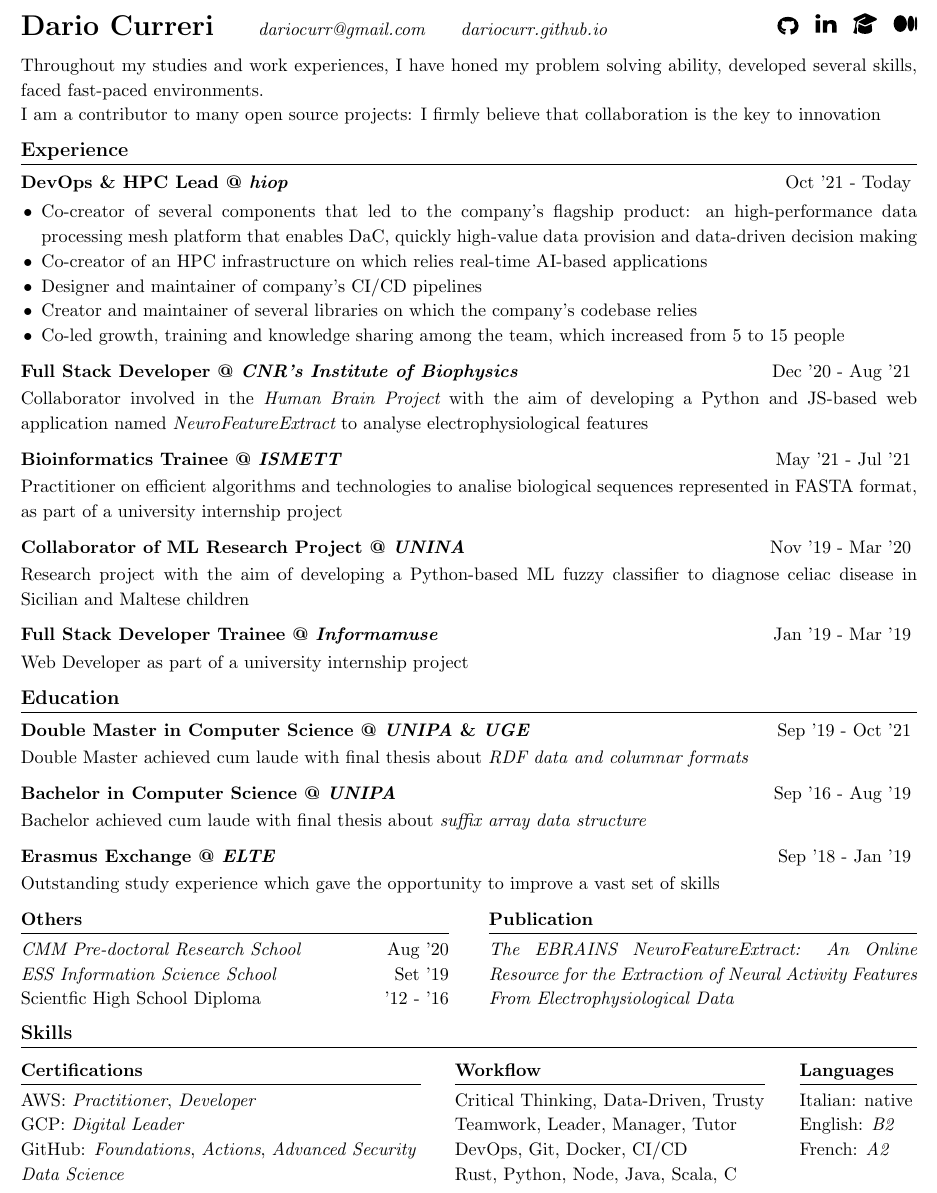
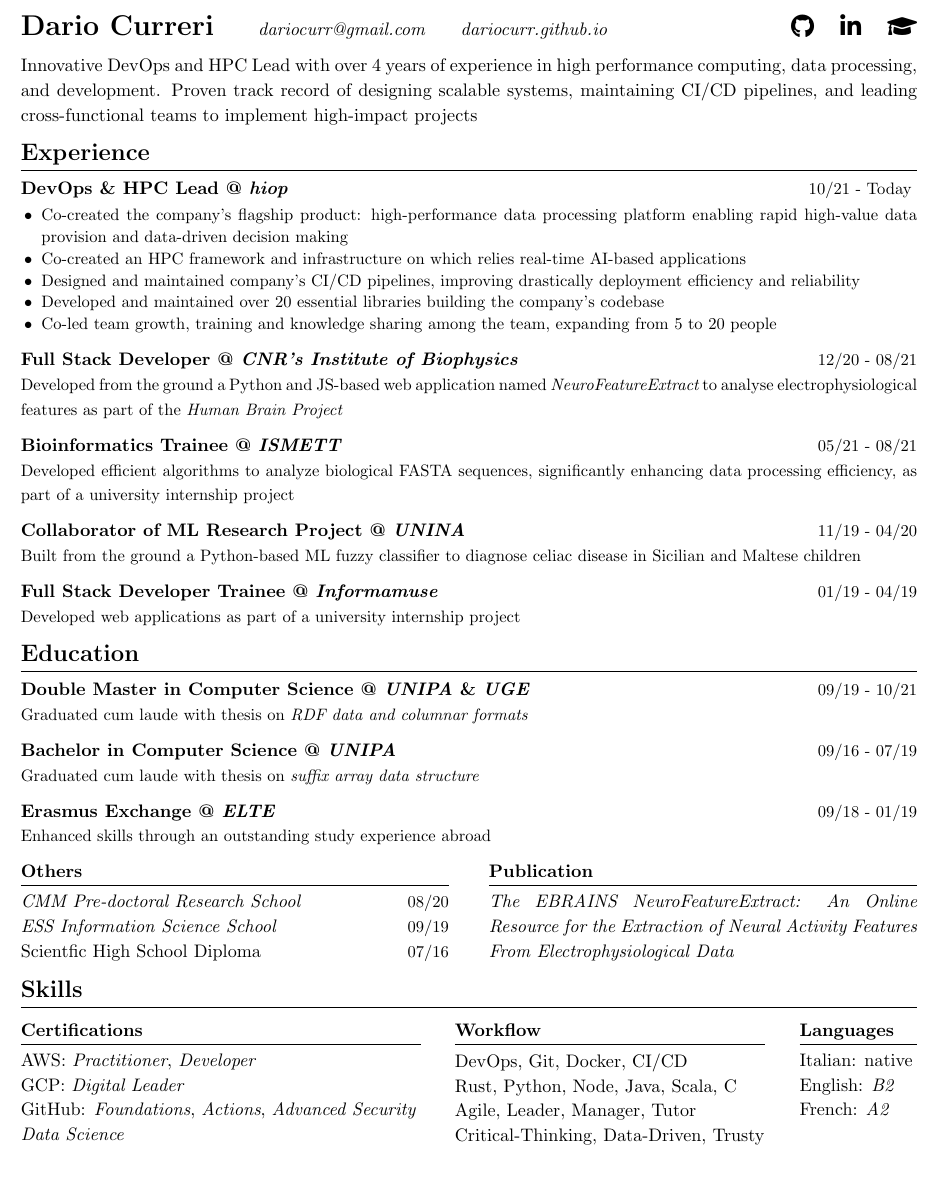
Before and after one commit to dariocurr/resume, a LaTeX CV (resume.tex): part of the page, cut so that both start at the same text, the shorter picture padded with empty space. Compiled offline with pdfLaTeX.

Commit message:
fix: update dates

```diff
--- a/resume.tex
+++ b/resume.tex
@@ -3,6 +3,9 @@
 
 % set document margins
 \usepackage[left=0.5 in,top=0.4in,right=0.5in,bottom=0.4in]{geometry}
+
+% add fontawesome icon
+\usepackage{fontawesome5}
 
 % remove list style
 \usepackage{enumitem}
@@ -11,7 +14,6 @@
 \usepackage{hyperref}
 \hypersetup{
     colorlinks=true,
-    urlcolor=black,
     pdfborderstyle={/S/U/W 1}
 }
 
@@ -51,104 +53,95 @@
       \hspace{0.5cm}
       \href{https://dariocurr.github.io/}{dariocurr.github.io}
       \hfill
-      \href{https://github.com/dariocurr/}{\includesvg[width=0.45cm,height=0.4cm]{./assets/img/github.svg}}
-      \hspace{0.1cm}
-      \href{https://www.linkedin.com/in/dariocurr}{\includesvg[width=0.45cm,height=0.45cm]{./assets/img/linkedin.svg}}
-      \hspace{0.1cm}
-      \href{https://scholar.google.it/citations?user=DhJKkeMAAAAJ}{\includesvg[width=0.5cm,height=0.5cm]{./assets/img/graduation_cap.svg}}
-      \hspace{0.1cm}
-      \href{https://dariocurr.medium.com/}{\includesvg[width=0.5cm,height=0.5cm]{./assets/img/medium.svg}}
+      \href{https://github.com/dariocurr/}{\Large{\faGithub}}
+      \hspace{0.3cm}
+      \href{https://www.linkedin.com/in/dariocurr}{\Large{\faLinkedinIn}}
+      \hspace{0.3cm}
+      \href{https://scholar.google.it/citations?user=DhJKkeMAAAAJ}{\Large{\faGraduationCap}}
 
-      Throughout my studies and work experiences, I have honed my problem solving ability, developed several skills, faced fast-paced environments.\\
-      I am a contributor to many open source projects: I firmly believe that collaboration is the key to innovation
+      Innovative DevOps and HPC Lead with over 4 years of experience in high performance computing, data processing, and development.
+      Proven track record of designing scalable systems, maintaining CI/CD pipelines, and leading cross-functional teams to implement high-impact projects
 
-            {\large \textbf{Experience} \strut}
+            {\Large \textbf{Experience} \strut}
 
       \hrule
       \begin{itemize}[label={}, leftmargin=0pt]
             \begin{item}
                   \textbf{DevOps \& HPC Lead @ \href{https://hiop.io/}{hiop}}
                   \hfill
-                  Oct '21 - Today
+                  \small{10/21 - Today}
                   \vspace{-0.15cm}
                   \begin{itemize}[label={$\bullet$}, leftmargin=12.5pt, noitemsep]
                         \begin{item}
-                              Co-creator of several components that led to the company's flagship product: an high-performance data processing mesh platform that enables DaC, quickly high-value data provision and data-driven decision making
+                              Co-created the company's flagship product: high-performance data processing platform enabling rapid high-value data provision and data-driven decision making
                         \end{item}
                         \begin{item}
-                              Co-creator of an HPC infrastructure on which relies real-time AI-based applications
+                              Co-created an HPC framework and infrastructure on which relies real-time AI-based applications
                         \end{item}
                         \begin{item}
-                              Designer and maintainer of company's CI/CD pipelines
+                              Designed and maintained company's CI/CD pipelines, improving drastically deployment efficiency and reliability
                         \end{item}
                         \begin{item}
-                              Creator and maintainer of several libraries on which the company's codebase relies
+                              Developed and maintained over 20 essential libraries building the company's codebase
                         \end{item}
                         \begin{item}
-                              Co-led growth, training and knowledge sharing among the team, which increased from 5 to 15 people
+                              Co-led team growth, training and knowledge sharing among the team, expanding from 5 to 20 people
                         \end{item}
                   \end{itemize}
             \end{item}
             \begin{item}
                   \textbf{Full Stack Developer @ \href{https://www.ibf.cnr.it}{CNR’s Institute of Biophysics}}
                   \hfill
-                  Dec '20 - Aug '21
-                  \vspace{0.05cm}
+                  \small{12/20 - 08/21}
                   \\
-                  Collaborator involved in the \href{https://www.humanbrainproject.eu/en/}{Human Brain Project} with the aim of developing a Python and JS-based web application named \href{https://hhnb.ebrains-italy.eu/efelg/}{NeuroFeatureExtract} to analyse electrophysiological features
+                  Developed from the ground a Python and JS-based web application named \href{https://hhnb.ebrains-italy.eu/efelg/}{NeuroFeatureExtract} to analyse electrophysiological features as part of the \href{https://www.humanbrainproject.eu/en/}{Human Brain Project}
             \end{item}
             \begin{item}
                   \textbf{Bioinformatics Trainee @ \href{https://www.ismett.edu/en/}{ISMETT}}
                   \hfill
-                  May '21 - Jul '21
-                  \vspace{0.05cm}
+                  \small{05/21 - 08/21}
                   \\
-                  Practitioner on efficient algorithms and technologies to analise biological sequences represented in FASTA format, as part of a university internship project
+                  Developed efficient algorithms to analyze biological FASTA sequences, significantly enhancing data processing efficiency, as part of a university internship project
             \end{item}
             \begin{item}
                   \textbf{Collaborator of ML Research Project @ \href{https://www.unina.it/en_GB}{UNINA}}
                   \hfill
-                  Nov '19 - Mar '20
-                  \vspace{0.05cm}
+                  \small{11/19 - 04/20}
                   \\
-                  Research project with the aim of developing a Python-based ML fuzzy classifier to diagnose celiac disease in Sicilian and Maltese children
+                  Built from the ground a Python-based ML fuzzy classifier to diagnose celiac disease in Sicilian and Maltese children
             \end{item}
             \begin{item}
                   \textbf{Full Stack Developer Trainee @ \href{https://www.informamuse.com/en/home/}{Informamuse}}
                   \hfill
-                  Jan '19 - Mar '19
-                  \vspace{0.05cm}
+                  \small{01/19 - 04/19}
                   \\
-                  Web Developer as part of a university internship project
+                  Developed web applications as part of a university internship project
             \end{item}
       \end{itemize}
 
-      {\large \textbf{Education} \strut}
+      {\Large \textbf{Education} \strut}
       \hrule
       \begin{itemize}[label={}, leftmargin=0pt]
             \begin{item}
                   \textbf{Double Master in Computer Science @ \href{https://www.unipa.it/mobilita/en/}{UNIPA} \& \href{https://www.univ-gustave-eiffel.fr/en/}{UGE}}
                   \hfill
-                  Sep '19 - Oct '21
-                  \vspace{0.05cm}
+                  \small{09/19 - 10/21}
                   \\
-                  Double Master achieved cum laude with final thesis about \href{https://raw.githubusercontent.com/dariocurr/thesis/main/thesis.pdf}{RDF data and columnar formats}
+                  Graduated cum laude with thesis on \href{https://raw.githubusercontent.com/dariocurr/thesis/main/thesis.pdf}{RDF data and columnar formats}
             \end{item}
             \begin{item}
                   \textbf{Bachelor in Computer Science @ \href{https://www.unipa.it/mobilita/en/}{UNIPA}}
                   \hfill
-                  Sep '16 - Aug '19
-                  \vspace{0.05cm}
+                  \small{09/16 - 07/19}
                   \\
-                  Bachelor achieved cum laude with final thesis about \href{https://dariocurr.github.io/assets/img/poster.png}{suffix array data structure}
+                  Graduated cum laude with thesis on \href{https://dariocurr.github.io/assets/img/poster.png}{suffix array data structure}
             \end{item}
             \begin{item}
                   \textbf{Erasmus Exchange @ \href{https://www.elte.hu/en/}{ELTE}}
                   \hfill
-                  Sep '18 - Jan '19
-                  \vspace{0.05cm}
+                  \small{09/18 - 01/19}
                   \\
-                  Outstanding study experience which gave the opportunity to improve a vast set of skills
+                  Enhanced skills through an outstanding study experience abroad
             \end{item}
       \end{itemize}
 
@@ -160,17 +153,17 @@
                   \begin{item}
                         \href{https://cmmrs2020.mpi-sws.org/}{CMM Pre-doctoral Research School}
                         \hfill
-                        Aug '20
+                        \small{08/20}
                   \end{item}
                   \begin{item}
                         \href{http://einfose.ffos.hr/summer-school/}{ESS Information Science School}
                         \hfill
-                        Set '19
+                        \small{09/19}
                   \end{item}
                   \begin{item}
                         Scientfic High School Diploma
                         \hfill
-                        '12 - '16
+                        \small{07/16}
                   \end{item}
             \end{itemize}
       \end{minipage}
@@ -182,7 +175,7 @@
             \href{https://www.frontiersin.org/articles/10.3389/fninf.2021.713899/full}{The EBRAINS NeuroFeatureExtract: An Online Resource for the Extraction of Neural Activity Features From Electrophysiological Data}
       \end{minipage}
 
-      {\large \textbf{Skills}\strut}
+      {\Large \textbf{Skills}\strut}
       \hrule
       \begin{minipage}[t]{8.5cm}
             \textbf{Certifications}\strut
@@ -216,16 +209,16 @@
             \vspace{0.2cm}
             \begin{itemize}[label={}, leftmargin=0pt]
                   \begin{item}
-                        Critical Thinking, Data-Driven, Trusty
-                  \end{item}
-                  \begin{item}
-                        Teamwork, Leader, Manager, Tutor
-                  \end{item}
-                  \begin{item}
                         DevOps, Git, Docker, CI/CD
                   \end{item}
                   \begin{item}
                         Rust, Python, Node, Java, Scala, C
+                  \end{item}
+                  \begin{item}
+                        Agile, Leader, Manager, Tutor
+                  \end{item}
+                  \begin{item}
+                        Critical-Thinking, Data-Driven, Trusty
                   \end{item}
             \end{itemize}
       \end{minipage}
```
Also changed, not shown: assets/img/aws.svg (deleted), assets/img/c-solid.svg (deleted), assets/img/docker.svg (deleted), assets/img/gcp.svg (deleted), assets/img/git.svg (deleted), assets/img/github.svg (deleted), assets/img/graduation_cap.svg (deleted), assets/img/infinity-solid.svg (deleted), assets/img/java.svg (deleted), assets/img/js.svg (deleted), assets/img/linkedin-in.svg (deleted), assets/img/linkedin.svg (deleted), assets/img/medium.svg (deleted), assets/img/node.svg (deleted), 4 more files.
